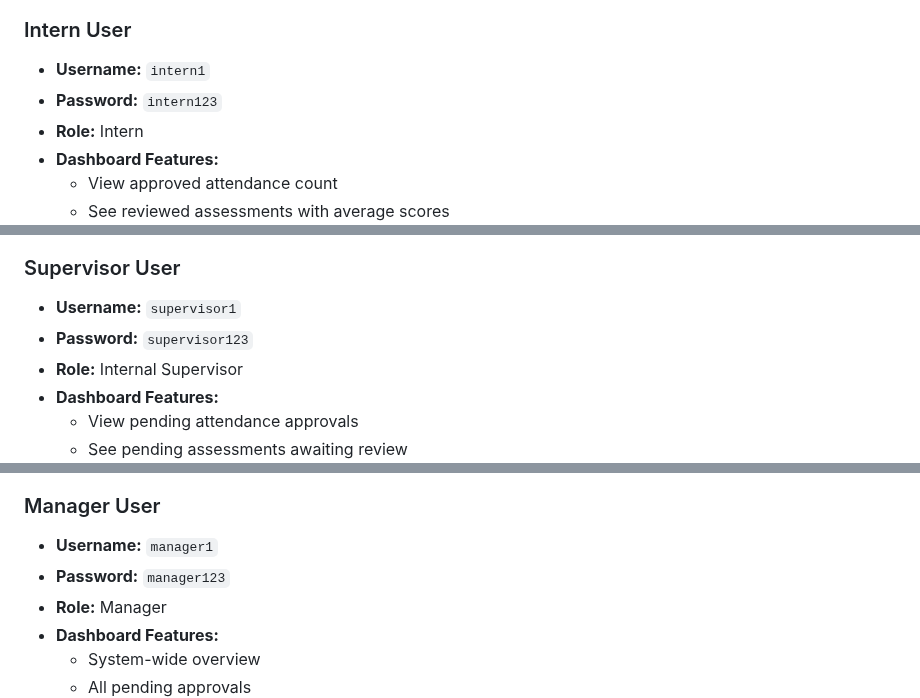
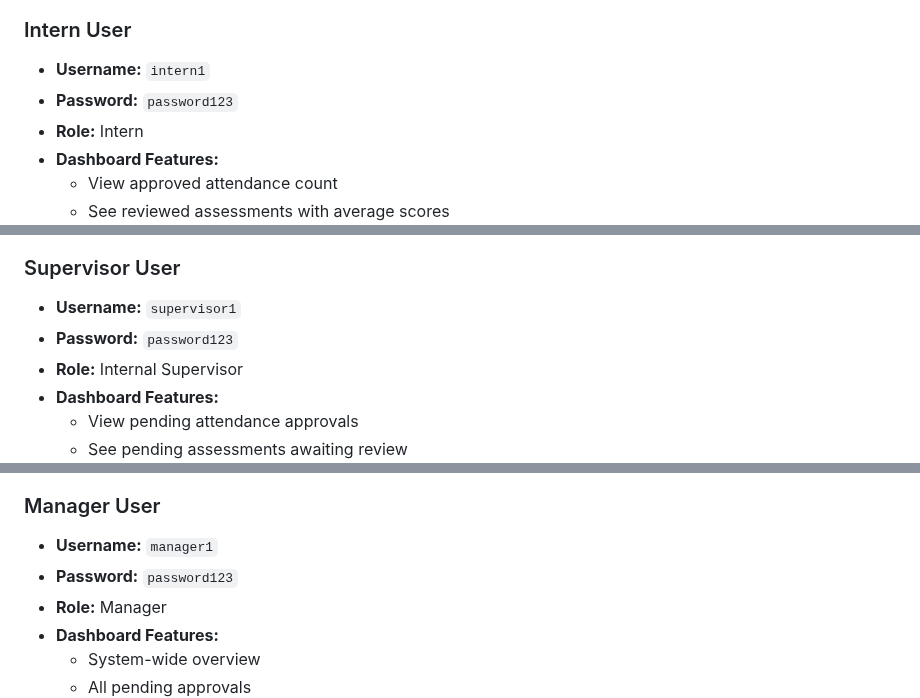
Before and after one commit to Frederick-Teye/InternshipManagementSystem, a Markdown page: TESTING_GUIDE.md, 3 parts joined by grey strips. Rendered like a GitHub page.

Commit message:
docs: Update testing guide with standardized passwords
- Update all test user passwords to 'password123' for consistency
- Add testing instructions for new features
- Include login credentials for all user roles

```diff
--- a/TESTING_GUIDE.md
+++ b/TESTING_GUIDE.md
@@ -21,7 +21,7 @@ Open your browser and navigate to: **http://localhost:8000**
 ### Intern User
 
 - **Username:** `intern1`
-- **Password:** `intern123`
+- **Password:** `password123`
 - **Role:** Intern
 - **Dashboard Features:**
   - View approved attendance count
@@ -35,7 +35,7 @@ Open your browser and navigate to: **http://localhost:8000**
 ### Supervisor User
 
 - **Username:** `supervisor1`
-- **Password:** `supervisor123`
+- **Password:** `password123`
 - **Role:** Internal Supervisor
 - **Dashboard Features:**
   - View pending attendance approvals
@@ -61,7 +61,7 @@ Open your browser and navigate to: **http://localhost:8000**
 ### Manager User
 
 - **Username:** `manager1`
-- **Password:** `manager123`
+- **Password:** `password123`
 - **Role:** Manager
 - **Dashboard Features:**
   - System-wide overview
```
